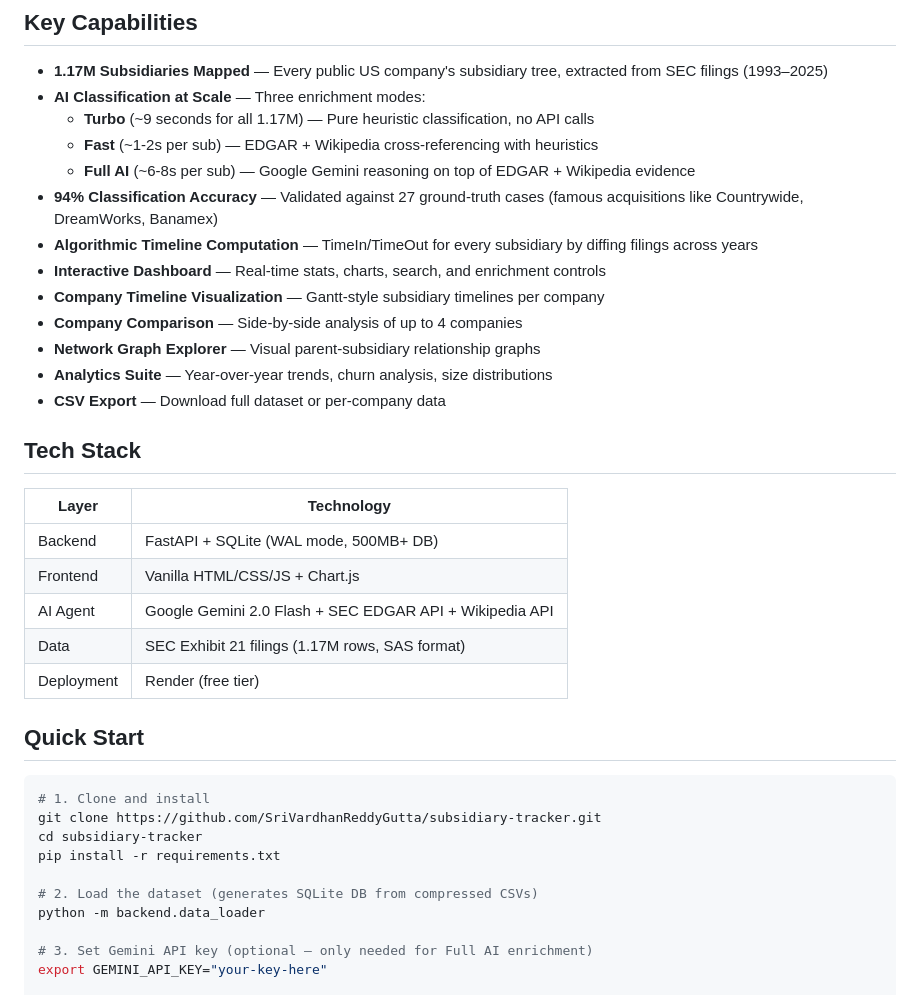
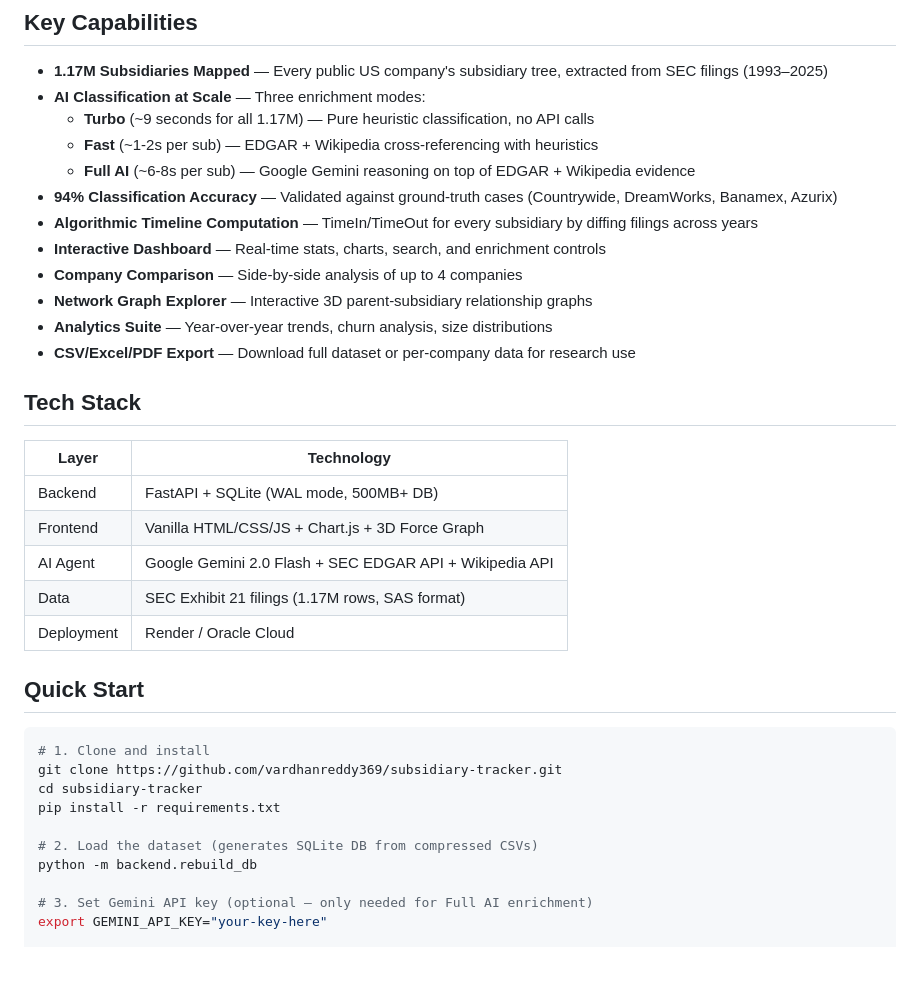
Before and after one commit to vardhanreddy369/subsidiary-tracker, a Markdown page: README.md, the part around one of its changes. Drawn GitHub-style; blank space fills up the shorter version.

````diff
--- a/README.md
+++ b/README.md
@@ -9,35 +42,34 @@ An AI-powered research platform that maps **1.17 million subsidiaries** across *
   - **Turbo** (~9 seconds for all 1.17M) — Pure heuristic classification, no API calls
   - **Fast** (~1-2s per sub) — EDGAR + Wikipedia cross-referencing with heuristics
   - **Full AI** (~6-8s per sub) — Google Gemini reasoning on top of EDGAR + Wikipedia evidence
-- **94% Classification Accuracy** — Validated against 27 ground-truth cases (famous acquisitions like Countrywide, DreamWorks, Banamex)
+- **94% Classification Accuracy** — Validated against ground-truth cases (Countrywide, DreamWorks, Banamex, Azurix)
 - **Algorithmic Timeline Computation** — TimeIn/TimeOut for every subsidiary by diffing filings across years
 - **Interactive Dashboard** — Real-time stats, charts, search, and enrichment controls
-- **Company Timeline Visualization** — Gantt-style subsidiary timelines per company
 - **Company Comparison** — Side-by-side analysis of up to 4 companies
-- **Network Graph Explorer** — Visual parent-subsidiary relationship graphs
+- **Network Graph Explorer** — Interactive 3D parent-subsidiary relationship graphs
 - **Analytics Suite** — Year-over-year trends, churn analysis, size distributions
-- **CSV Export** — Download full dataset or per-company data
+- **CSV/Excel/PDF Export** — Download full dataset or per-company data for research use
 
 ## Tech Stack
 
 | Layer | Technology |
 |-------|-----------|
 | Backend | FastAPI + SQLite (WAL mode, 500MB+ DB) |
-| Frontend | Vanilla HTML/CSS/JS + Chart.js |
+| Frontend | Vanilla HTML/CSS/JS + Chart.js + 3D Force Graph |
 | AI Agent | Google Gemini 2.0 Flash + SEC EDGAR API + Wikipedia API |
 | Data | SEC Exhibit 21 filings (1.17M rows, SAS format) |
-| Deployment | Render (free tier) |
+| Deployment | Render / Oracle Cloud |
 
 ## Quick Start
 
 ```bash
 # 1. Clone and install
-git clone https://github.com/SriVardhanReddyGutta/subsidiary-tracker.git
+git clone https://github.com/vardhanreddy369/subsidiary-tracker.git
 cd subsidiary-tracker
 pip install -r requirements.txt
 
 # 2. Load the dataset (generates SQLite DB from compressed CSVs)
-python -m backend.data_loader
+python -m backend.rebuild_db
 
 # 3. Set Gemini API key (optional — only needed for Full AI enrichment)
 export GEMINI_API_KEY="your-key-here"
````
Also changed, not shown: other parts of README.md (+51 -1 lines), docs/screenshots/analytics.png (added), docs/screenshots/company-detail.png (added), docs/screenshots/compare.png (added), docs/screenshots/dashboard.png (added), docs/screenshots/network-graph.png (added), docs/screenshots/search.png (added).
